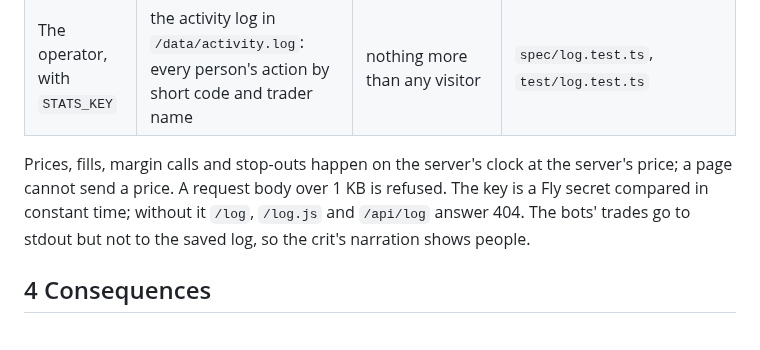
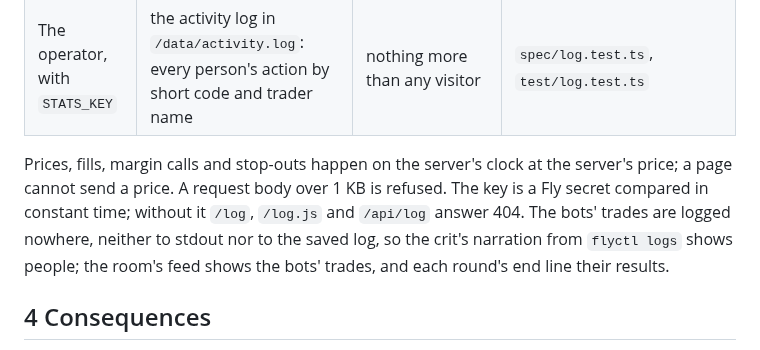
Before and after one commit to comp4020-agentic-coding-studio/comp4020-final-petrewei, a Markdown page: docs/adr/0010-who-may-see-and-change-what.md, the part around the change. GitHub-like rendering.

Commit message:
docs: ADR 0010 says the bots are logged nowhere
Co-Authored-By: Claude Opus 5.5 <noreply@anthropic.com>

```diff
--- a/docs/adr/0010-who-may-see-and-change-what.md
+++ b/docs/adr/0010-who-may-see-and-change-what.md
@@ -23,7 +23,7 @@ The agent proposed the third; Peter accepted it with the game. Every rule below
 | A learner, on the Tutorial tab | their own tutorial: lesson, practice account and scripted prices, and nobody else's ([ADR 0013](0013-a-private-tutorial.md)) | their own tutorial, by the move the lesson teaches, or starting again | `spec/tutorial.test.ts`, `test/tutorial.test.ts` |
 | The operator, with `STATS_KEY` | the activity log in `/data/activity.log`: every person's action by short code and trader name | nothing more than any visitor | `spec/log.test.ts`, `test/log.test.ts` |
 
-Prices, fills, margin calls and stop-outs happen on the server's clock at the server's price; a page cannot send a price. A request body over 1 KB is refused. The key is a Fly secret compared in constant time; without it `/log`, `/log.js` and `/api/log` answer 404. The bots' trades go to stdout but not to the saved log, so the crit's narration shows people.
+Prices, fills, margin calls and stop-outs happen on the server's clock at the server's price; a page cannot send a price. A request body over 1 KB is refused. The key is a Fly secret compared in constant time; without it `/log`, `/log.js` and `/api/log` answer 404. The bots' trades are logged nowhere, neither to stdout nor to the saved log, so the crit's narration from `flyctl logs` shows people; the room's feed shows the bots' trades, and each round's end line their results.
 
 ## 4 Consequences
 
```
